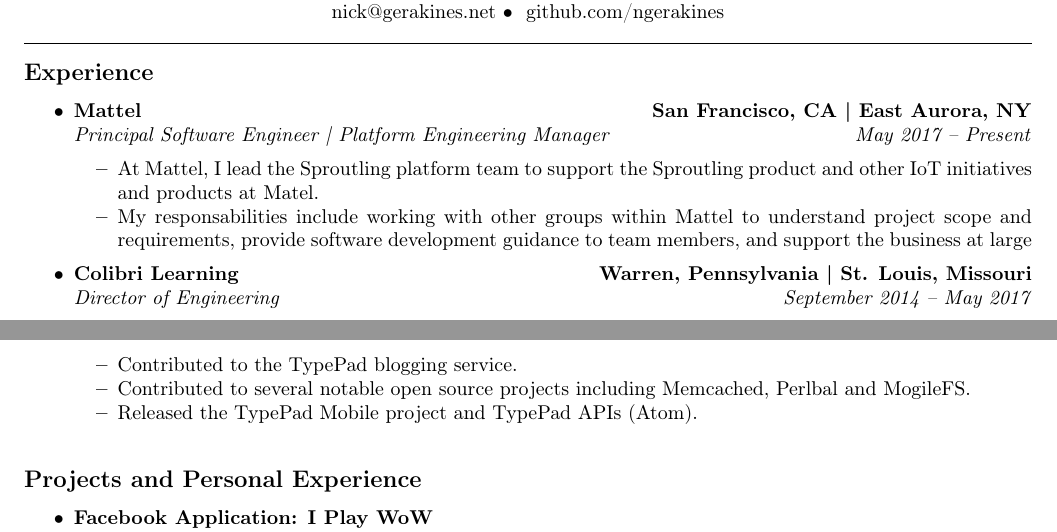
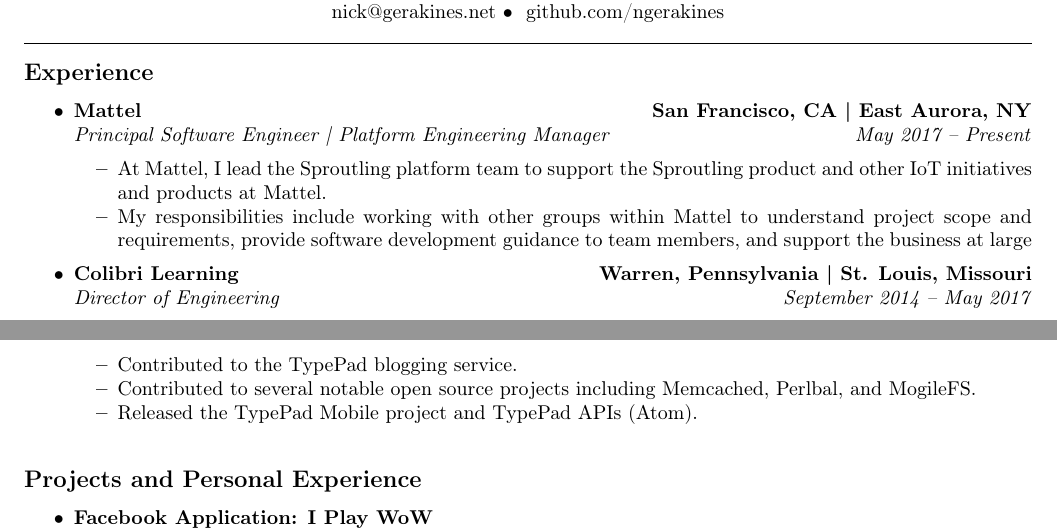
Before and after one commit to ngerakines/resume, a LaTeX CV (nick_gerakines_resume.tex): two parts of pages 1 and 2 of 2, joined at a grey line, cut so that both start at the same text. Compiled offline with pdfLaTeX.

Commit message:
Spelling corrections

```diff
--- a/nick_gerakines_resume.tex
+++ b/nick_gerakines_resume.tex
@@ -62,8 +62,8 @@
     {\emph{Principal Software Engineer | Platform Engineering Manager}}
     {\emph{May 2017 -- Present}}
   \begin{itemize*}
-    \item At Mattel, I lead the Sproutling platform team to support the Sproutling product and other IoT initiatives and products at Matel.
-    \item My responsabilities include working with other groups within Mattel to understand project scope and requirements, provide software development guidance to team members, and support the business at large
+    \item At Mattel, I lead the Sproutling platform team to support the Sproutling product and other IoT initiatives and products at Mattel.
+    \item My responsibilities include working with other groups within Mattel to understand project scope and requirements, provide software development guidance to team members, and support the business at large
   \end{itemize*}
 
   \item
@@ -151,7 +151,7 @@
     {\emph{January 2006 -- November 2006}}
   \begin{itemize*}
     \item Contributed to the TypePad blogging service.
-    \item Contributed to several notable open source projects including Memcached, Perlbal and MogileFS.
+    \item Contributed to several notable open source projects including Memcached, Perlbal, and MogileFS.
     \item Released the TypePad Mobile project and TypePad APIs (Atom).
   \end{itemize*}
 \end{itemize}
```
Also changed, not shown: nick_gerakines_resume.pdf.
